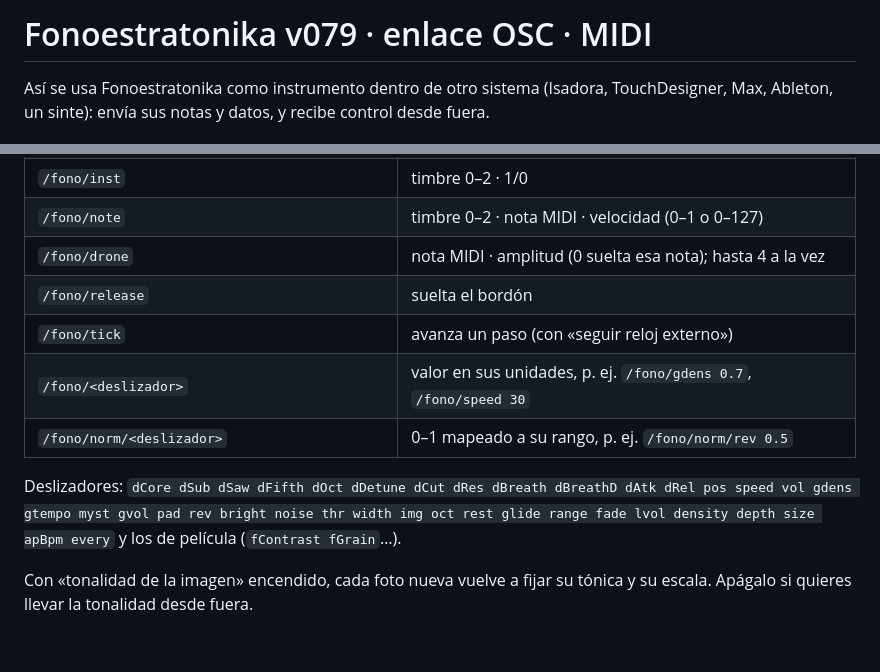
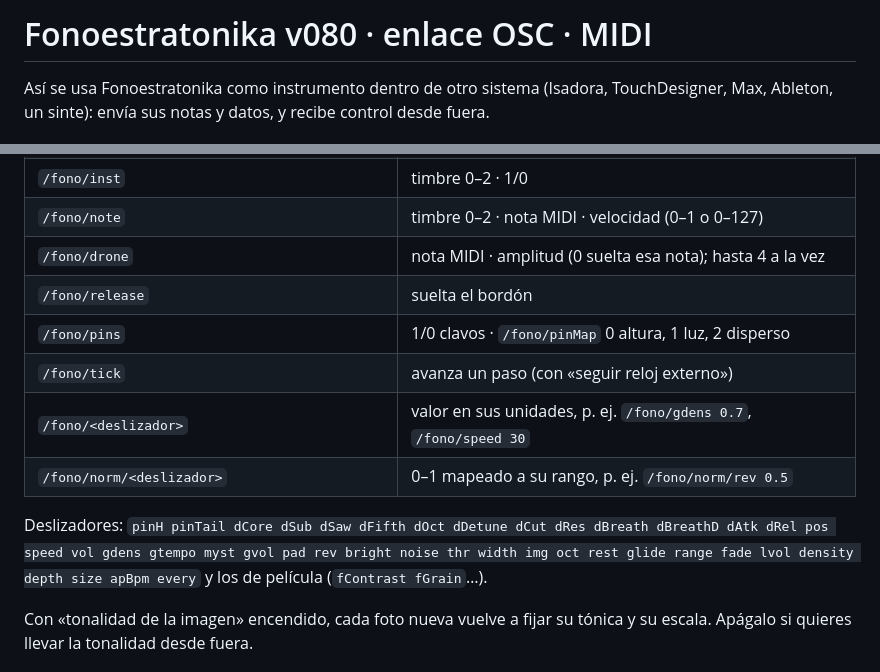
Before and after one commit to loquellega/fonoestratonika, a Markdown page: puente/LEEME.md, 2 parts joined by grey strips. Rendered like a GitHub page; blank space fills up the shorter version.

```diff
--- a/puente/LEEME.md
+++ b/puente/LEEME.md
@@ -1,4 +1,4 @@
-# Fonoestratonika v079 · enlace OSC · MIDI
+# Fonoestratonika v080 · enlace OSC · MIDI
 
 Así se usa Fonoestratonika como instrumento dentro de otro sistema (Isadora, TouchDesigner, Max, Ableton, un sinte): envía sus notas y datos, y recibe control desde fuera.
 
@@ -75,11 +75,12 @@ Los datos continuos solo se envían cuando cambian.
 | `/fono/note` | timbre 0–2 · nota MIDI · velocidad (0–1 o 0–127) |
 | `/fono/drone` | nota MIDI · amplitud (0 suelta esa nota); hasta 4 a la vez |
 | `/fono/release` | suelta el bordón |
+| `/fono/pins` | 1/0 clavos · `/fono/pinMap` 0 altura, 1 luz, 2 disperso |
 | `/fono/tick` | avanza un paso (con «seguir reloj externo») |
 | `/fono/<deslizador>` | valor en sus unidades, p. ej. `/fono/gdens 0.7`, `/fono/speed 30` |
 | `/fono/norm/<deslizador>` | 0–1 mapeado a su rango, p. ej. `/fono/norm/rev 0.5` |
 
-Deslizadores: `dCore dSub dSaw dFifth dOct dDetune dCut dRes dBreath dBreathD dAtk dRel pos speed vol gdens gtempo myst gvol pad rev bright noise thr width img oct rest glide range fade lvol density depth size apBpm every` y los de película (`fContrast fGrain`…).
+Deslizadores: `pinH pinTail dCore dSub dSaw dFifth dOct dDetune dCut dRes dBreath dBreathD dAtk dRel pos speed vol gdens gtempo myst gvol pad rev bright noise thr width img oct rest glide range fade lvol density depth size apBpm every` y los de película (`fContrast fGrain`…).
 
 Con «tonalidad de la imagen» encendido, cada foto nueva vuelve a fijar su tónica y su escala. Apágalo si quieres llevar la tonalidad desde fuera.
 
```
Also changed, not shown: README.md (+17 -0 lines), docs/capturas/07-clavos.png (added), 1 other file.
